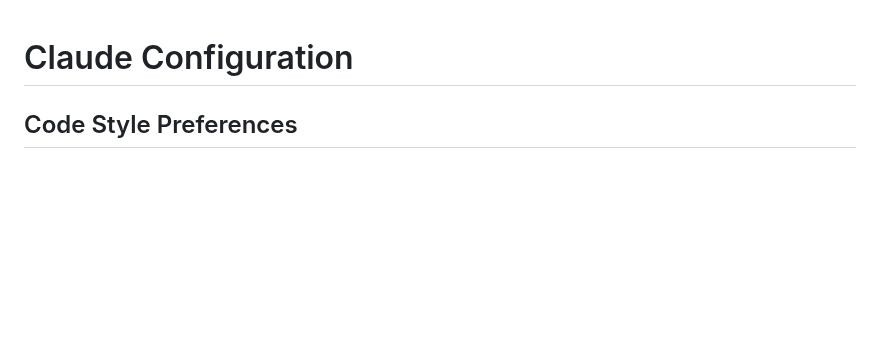
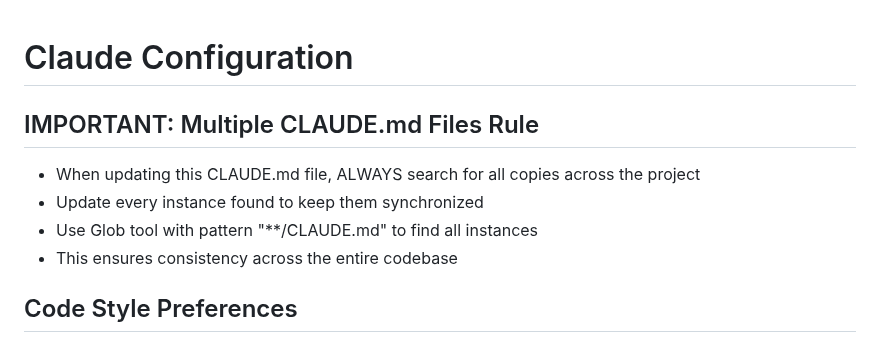
Before and after one commit to sockpuppetrebel/cloud-resume, a Markdown page: CLAUDE.md, the part around the change. Rendered like a GitHub page; blank space fills up the shorter version.

Commit message:
Add rule to update all CLAUDE.md instances when making changes

```diff
--- a/CLAUDE.md
+++ b/CLAUDE.md
@@ -1,4 +1,10 @@
 # Claude Configuration
+
+## IMPORTANT: Multiple CLAUDE.md Files Rule
+- When updating this CLAUDE.md file, ALWAYS search for all copies across the project
+- Update every instance found to keep them synchronized
+- Use Glob tool with pattern "**/CLAUDE.md" to find all instances
+- This ensures consistency across the entire codebase
 
 ## Code Style Preferences
 - NO emojis in any code, documentation, or README files
```
